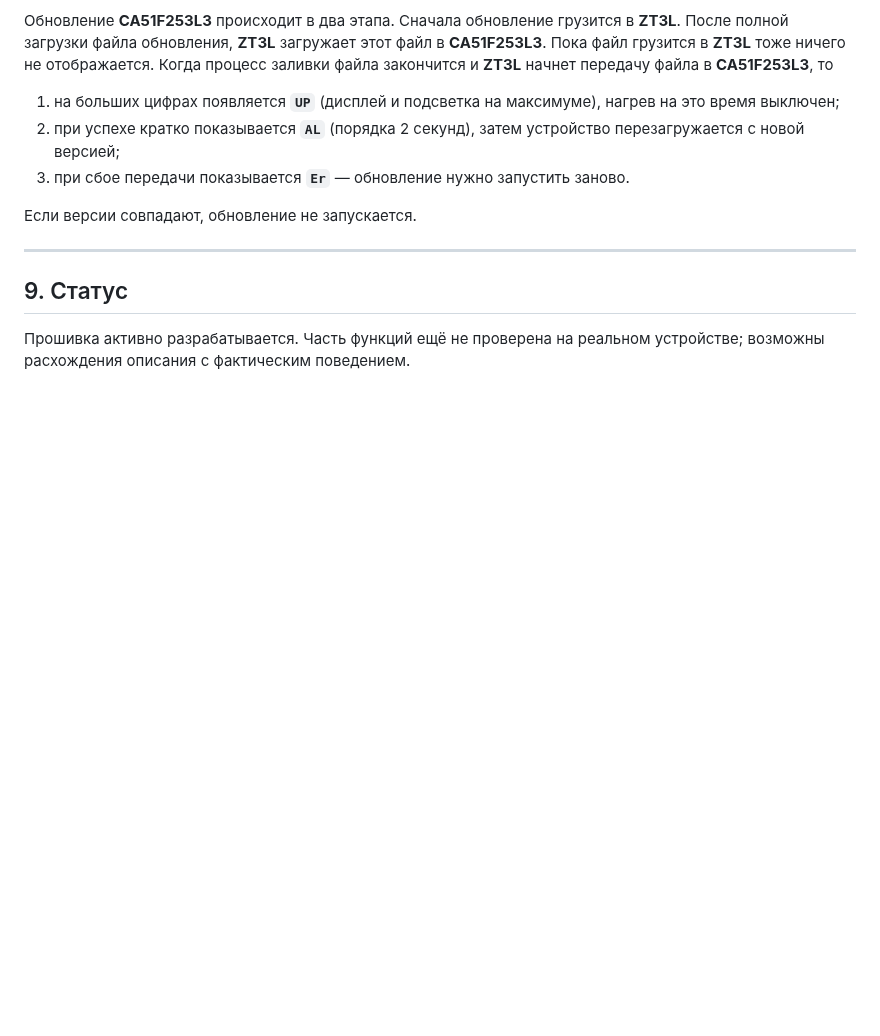
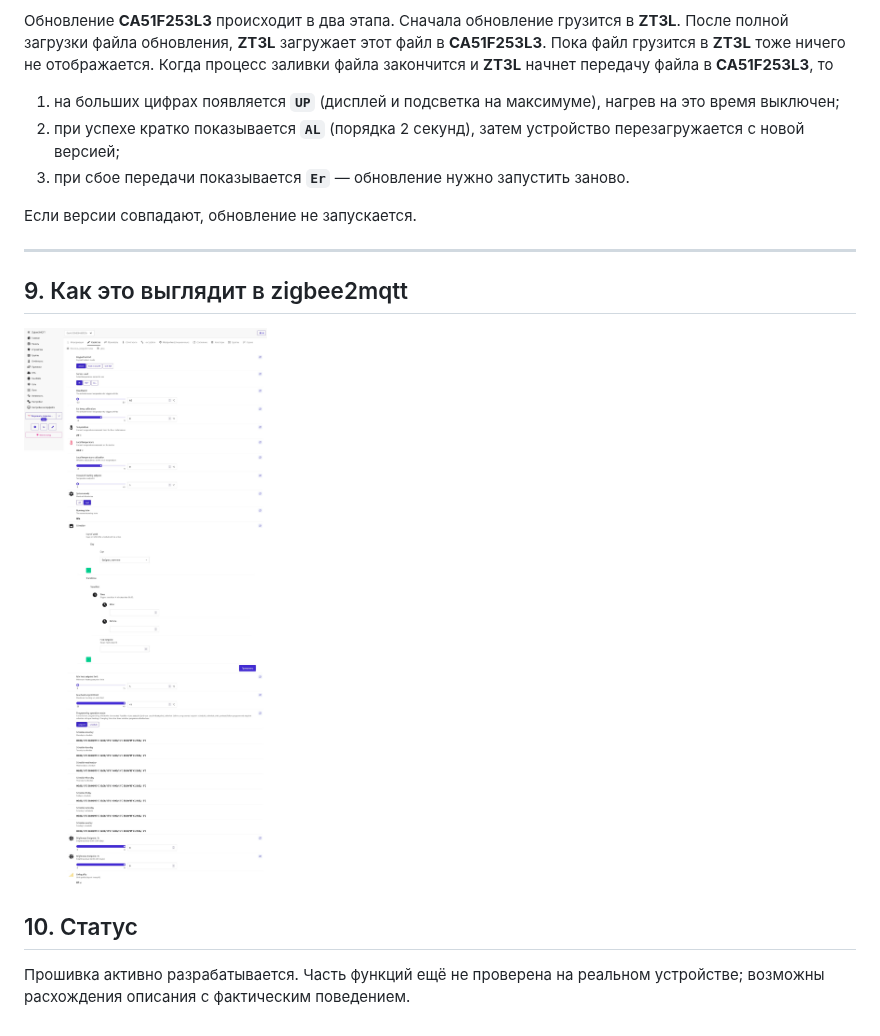
Before and after one commit to slacky1965/tuya_thermostat_full_custom_r02_zrd, a Markdown page: README.md, the part around the change. GitHub-like rendering; pictures changed too: doc/images/z2m-exposes.jpg (added); blank space fills up the shorter version.

```diff
--- a/README.md
+++ b/README.md
@@ -347,7 +347,12 @@
 
 ---
 
-## 9. Статус
+## 9. Как это выглядит в zigbee2mqtt
+
+<img src="doc/images/z2m-exposes.jpg"/>
+
+
+## 10. Статус
 
 Прошивка активно разрабатывается. Часть функций ещё не проверена на
 реальном устройстве; возможны расхождения описания с фактическим поведением.
```
